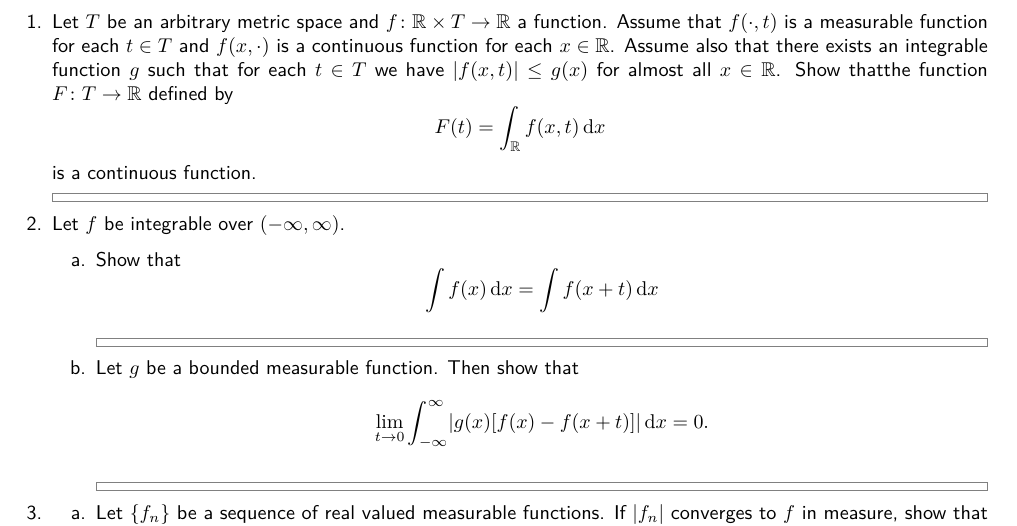
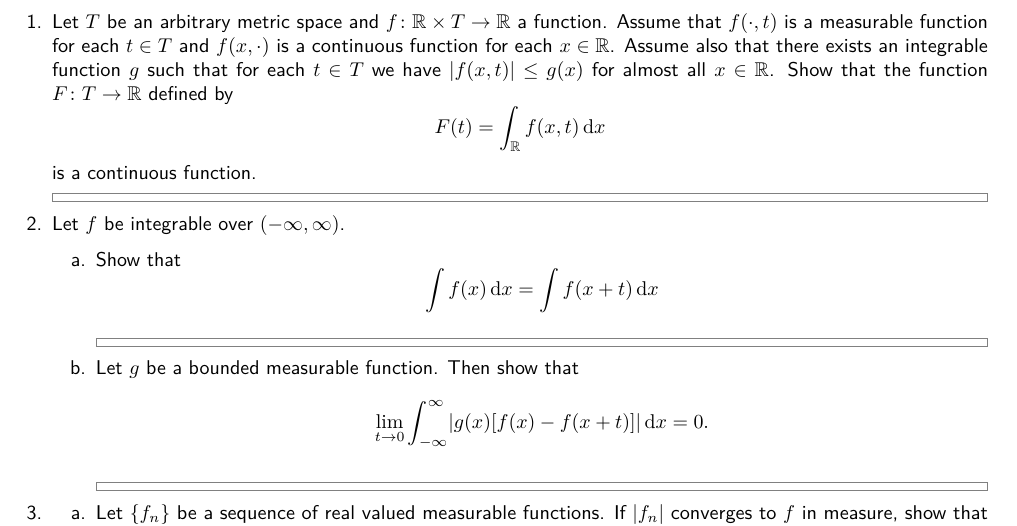
Before and after one commit to kwshi/cmc-math137-2019-fall, a LaTeX problem sheet (homework/05/math137-05.tex): part of page 1 of 2, cut so that both start at the same text. Compiled offline with pdfLaTeX.

Commit message:
fix typo

```diff
--- a/homework/05/math137-05.tex
+++ b/homework/05/math137-05.tex
@@ -12,7 +12,7 @@
   \(f(x, \cdot)\) is a continuous function for each \(x \in \RR\).
   Assume also that there exists an integrable function \(g\) such that
   for each \(t \in T\) we have \(\abs{f(x, t)} \le g(x)\) for almost
-  all \(x \in \RR\).  Show thatthe function \(F \colon T \to \RR\)
+  all \(x \in \RR\).  Show that the function \(F \colon T \to \RR\)
   defined by
   \[
     F(t) = \int_\RR f(x, t) \dif x
```
